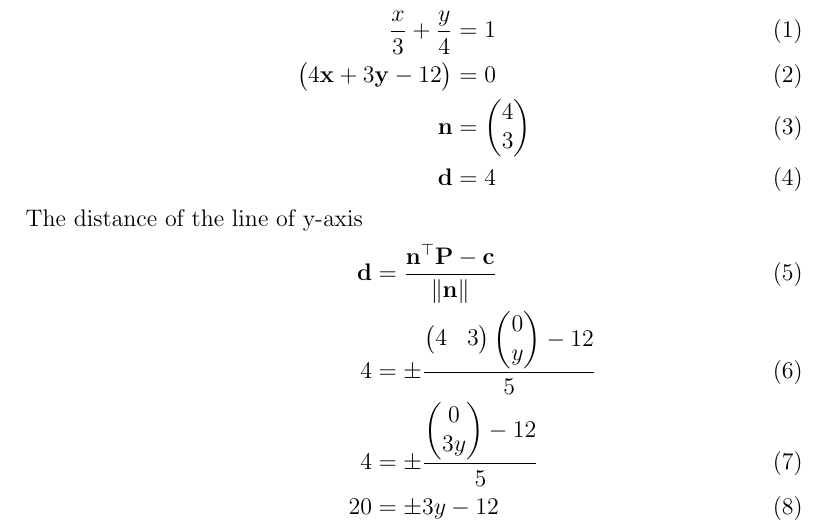
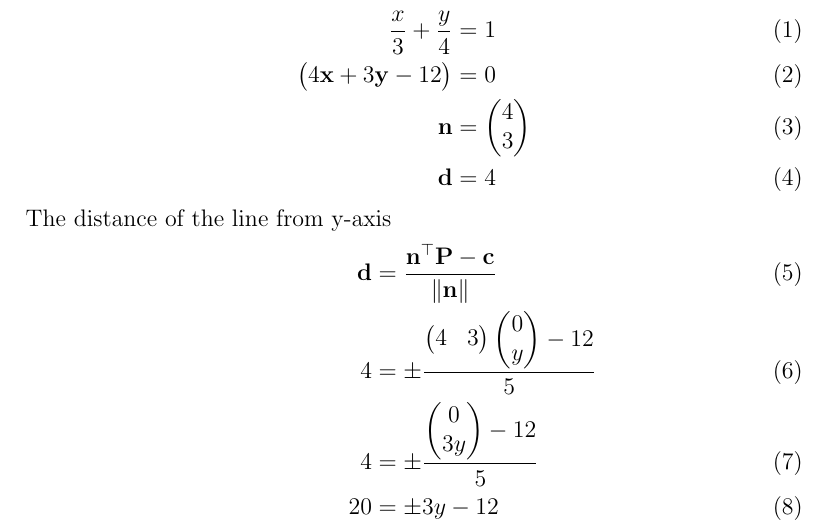
Before and after one commit to prasaddeva287/FWC, a LaTeX document (LINE/11/10.4/4/line.tex): part of page 1 of 2, cut so that both start at the same text. Compiled offline with pdfLaTeX.

Commit message:
Add files via upload

```diff
--- a/LINE/11/10.4/4/line.tex
+++ b/LINE/11/10.4/4/line.tex
@@ -53,7 +53,7 @@ Given line equation is
 \vec{n}&=\myvec{4\\3}\\
 \vec{d}&=4
 \end{align}
-The distance of the line of y-axis
+The distance of the line from y-axis
 \begin{align}
 \vec{d}&=\frac{\vec{n}^\top\vec{P}-\vec{c}}{\norm{\vec{n}}}\\
 4&=\pm \frac{\myvec{4& 3}\myvec{0\\ y}-12}{5}\\
```
Also changed, not shown: LINE/11/10.4/4/line.pdf, 1 other file.
